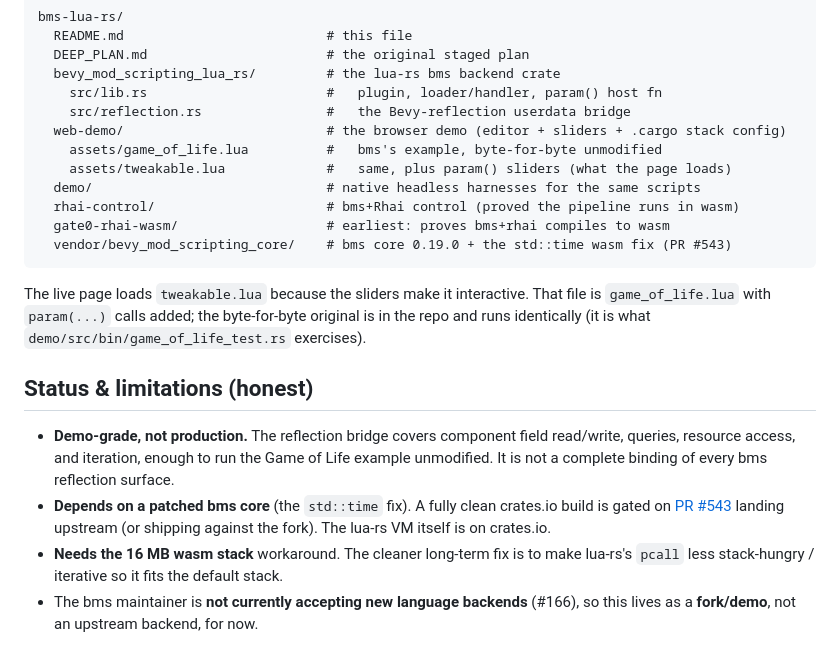
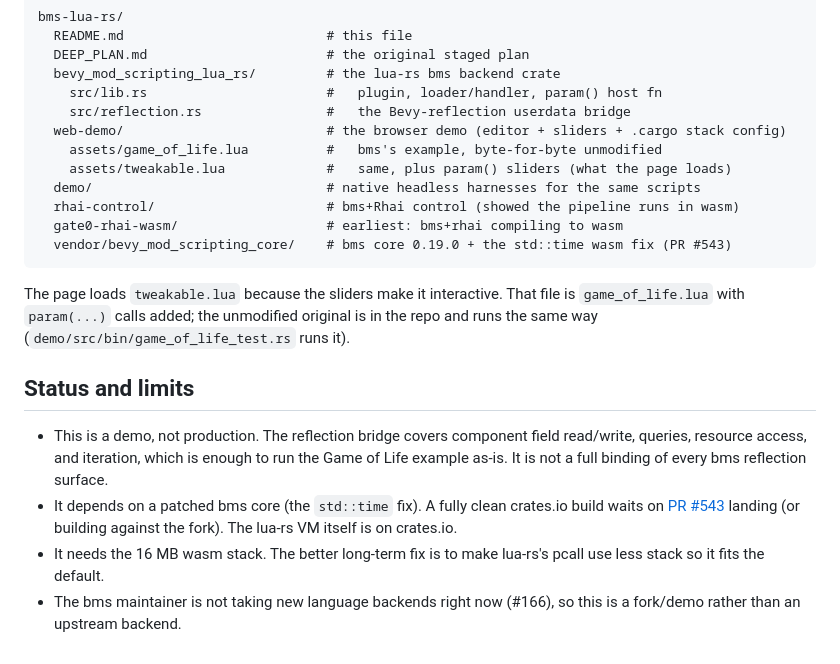
Before and after one commit to ianm199/bms-lua-rs, a Markdown page: README.md, the part around one of its changes. GitHub-like rendering.

Commit message:
readme: plainer wording

````diff
--- a/README.md
+++ b/README.md
@@ -100,24 +94,24 @@ bms-lua-rs/
     assets/game_of_life.lua          #   bms's example, byte-for-byte unmodified
     assets/tweakable.lua             #   same, plus param() sliders (what the page loads)
   demo/                              # native headless harnesses for the same scripts
-  rhai-control/                      # bms+Rhai control (proved the pipeline runs in wasm)
-  gate0-rhai-wasm/                   # earliest: proves bms+rhai compiles to wasm
+  rhai-control/                      # bms+Rhai control (showed the pipeline runs in wasm)
+  gate0-rhai-wasm/                   # earliest: bms+rhai compiling to wasm
   vendor/bevy_mod_scripting_core/    # bms core 0.19.0 + the std::time wasm fix (PR #543)
 ```
 
-The live page loads `tweakable.lua` because the sliders make it interactive. That file is
-`game_of_life.lua` with `param(...)` calls added; the byte-for-byte original is in the
-repo and runs identically (it is what `demo/src/bin/game_of_life_test.rs` exercises).
+The page loads `tweakable.lua` because the sliders make it interactive. That file is
+`game_of_life.lua` with `param(...)` calls added; the unmodified original is in the repo and
+runs the same way (`demo/src/bin/game_of_life_test.rs` runs it).
 
-## Status & limitations (honest)
+## Status and limits
 
-- **Demo-grade, not production.** The reflection bridge covers component field read/write,
-  queries, resource access, and iteration, enough to run the Game of Life example
-  unmodified. It is not a complete binding of every bms reflection surface.
-- **Depends on a patched bms core** (the `std::time` fix). A fully clean crates.io build
-  is gated on [PR #543](https://github.com/makspll/bevy_mod_scripting/pull/543) landing
-  upstream (or shipping against the fork). The lua-rs VM itself is on crates.io.
-- **Needs the 16 MB wasm stack** workaround. The cleaner long-term fix is to make lua-rs's
-  `pcall` less stack-hungry / iterative so it fits the default stack.
-- The bms maintainer is **not currently accepting new language backends** (#166), so this
-  lives as a **fork/demo**, not an upstream backend, for now.
+- This is a demo, not production. The reflection bridge covers component field read/write,
+  queries, resource access, and iteration, which is enough to run the Game of Life example
+  as-is. It is not a full binding of every bms reflection surface.
+- It depends on a patched bms core (the `std::time` fix). A fully clean crates.io build waits
+  on [PR #543](https://github.com/makspll/bevy_mod_scripting/pull/543) landing (or building
+  against the fork). The lua-rs VM itself is on crates.io.
+- It needs the 16 MB wasm stack. The better long-term fix is to make lua-rs's pcall use less
+  stack so it fits the default.
+- The bms maintainer is not taking new language backends right now (#166), so this is a
+  fork/demo rather than an upstream backend.
````
Also changed, not shown: other parts of README.md (+61 -67 lines).
